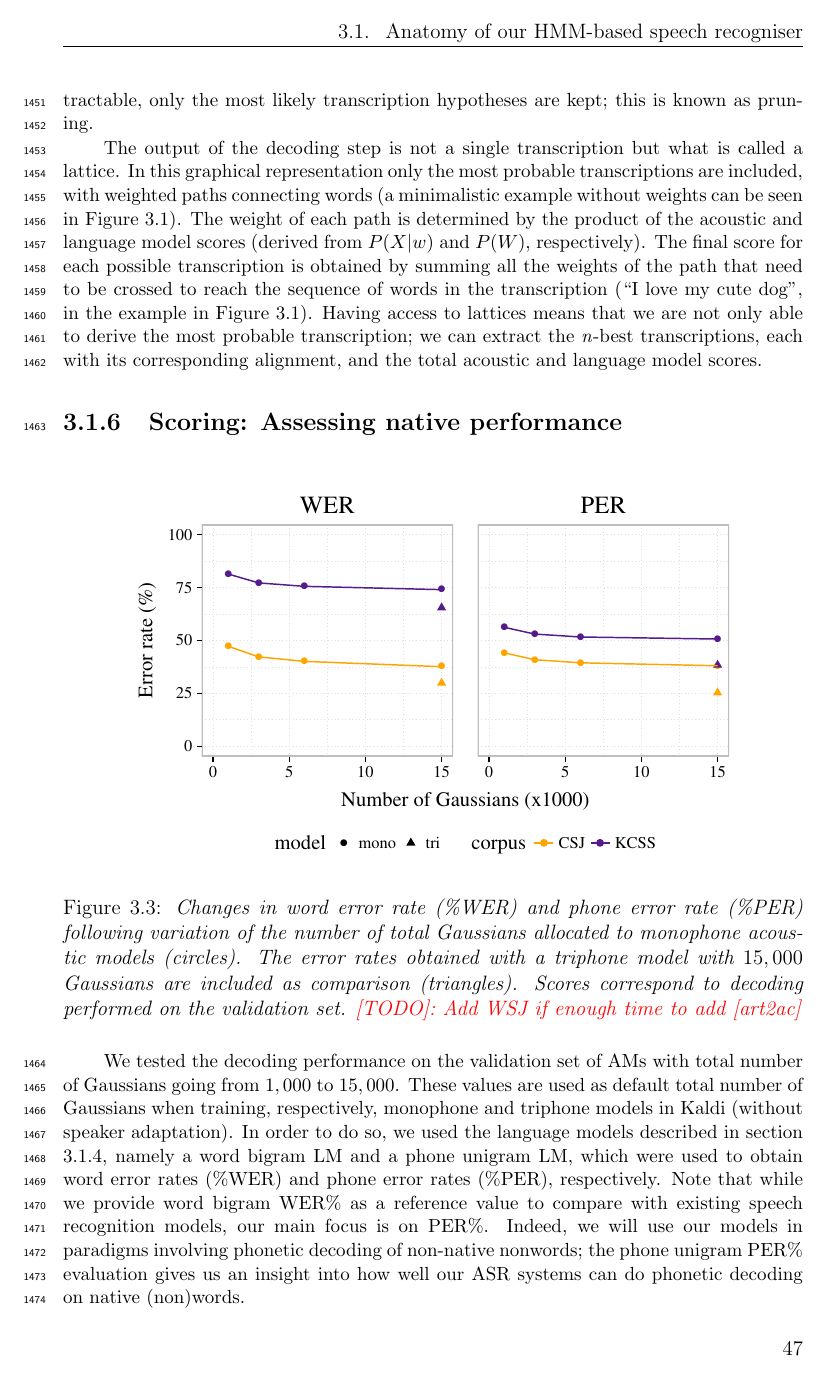
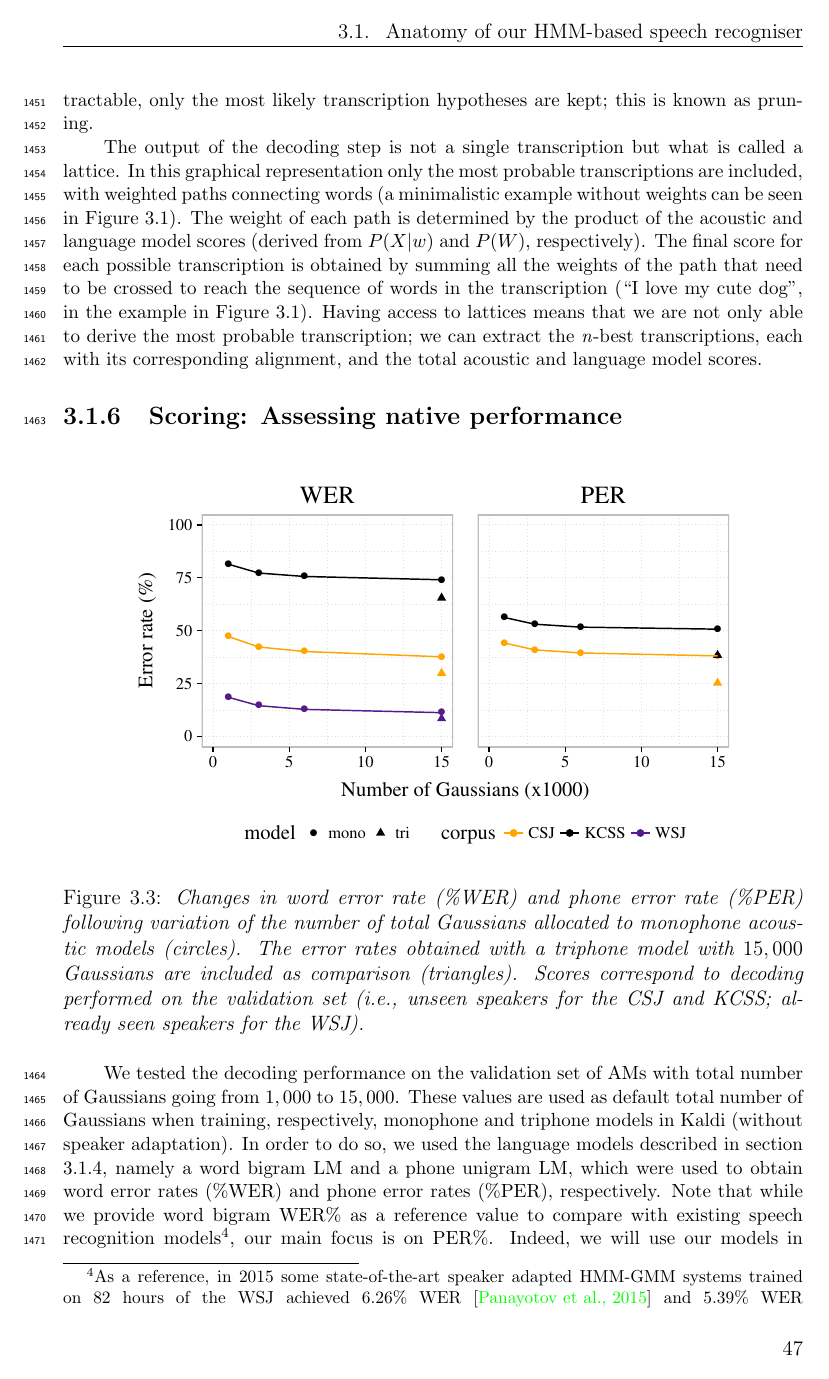
Before and after one commit to agr-ita/epen-thesis, a LaTeX thesis (main.tex, which reads chapters/chapter03.tex): page 55 of 73. Compiled offline with pdfLaTeX.

Commit message:
Ch3: Eval modifs

```diff
--- a/chapters/chapter03.tex
+++ b/chapters/chapter03.tex
@@ -193,13 +193,13 @@ The output of the decoding step is not a single transcription but what is called
 \begin{figure}[htb]
 \centering
 \includegraphics[trim={0 0 0 0}, clip, width=0.8\linewidth]{chapter03/ch3_misc_plotting/figures/plot_hmm_evaluations.pdf}
-\caption{\textit{Changes in word error rate (\%WER) and phone error rate (\%PER) following variation of the number of total Gaussians allocated to monophone acoustic models (circles). The error rates obtained with a triphone model with $15,000$ Gaussians are included as comparison (triangles). Scores correspond to decoding performed on the validation set. {\color{red}[TODO]: Add WSJ if enough time to add [art2ac]}}}
+\caption{\textit{Changes in word error rate (\%WER) and phone error rate (\%PER) following variation of the number of total Gaussians allocated to monophone acoustic models (circles). The error rates obtained with a triphone model with $15,000$ Gaussians are included as comparison (triangles). Scores correspond to decoding performed on the validation set (i.e., unseen speakers for the CSJ and KCSS; already seen speakers for the WSJ).}}
 \label{fig:hmm_gaussians}
 \end{figure}
 
 
 We tested the decoding performance on the validation set of AMs with total number of Gaussians going from $1,000$ to $15,000$. These values are used as default total number of Gaussians when training, respectively, monophone and triphone models in Kaldi (without speaker adaptation).
-In order to do so, we used the language models described in section \ref{hmm_lm}, namely a word bigram LM and a phone unigram LM, which were used to obtain word error rates (\%WER) and phone error rates (\%PER), respectively. Note that while we provide word bigram WER\% as a reference value to compare with existing speech recognition models, our main focus is on PER\%. Indeed, we will use our models in paradigms involving phonetic decoding of non-native nonwords; the phone unigram PER\% evaluation gives us an insight into how well our ASR systems can do phonetic decoding on native (non)words.
+In order to do so, we used the language models described in section \ref{hmm_lm}, namely a word bigram LM and a phone unigram LM, which were used to obtain word error rates (\%WER) and phone error rates (\%PER), respectively. Note that while we provide word bigram WER\% as a reference value to compare with existing speech recognition models\footnote{As a reference, in 2015 some state-of-the-art speaker adapted HMM-GMM systems trained on 82 hours of the WSJ achieved $6.26\%$ WER \cite{panayotov2015} and $5.39\%$ WER \cite{chan2015} on the WSJ eval'92 dataset. Contemporary deep neural network-based systems achieved $3.47\%$ WER on the same dataset \cite{chan2015}.}, our main focus is on PER\%. Indeed, we will use our models in paradigms involving phonetic decoding of non-native nonwords; the phone unigram PER\% evaluation gives us an insight into how well our ASR systems can do phonetic decoding on native (non)words.
 
 As seen in Figure \ref{fig:hmm_gaussians}, we find that the performance of our models increased (i.e., error rates decreased) when increasing the number of total Gaussians from the Kaldi default of $1,000$ to $15,000$, which would average to approximately $125$ Gaussians per state for a language with an inventory of 35 phonemes\footnote{Phoneme counts: CSJ: 37, KCSS: 36, WSJ: 39}.
 Therefore, the acoustic models with the highest amount of Gaussians (i.e., $15,000$) give the best performance for monophone models, both at the lexical (\%WER) and phonetic (\%PER) levels of decoding.
```
Also changed, not shown: images/chapter03/ch3_misc_plotting/figures/plot_hmm_evaluations.pdf, main.pdf, chapters/chapter03.tex (26 more changed lines), 3 other files.
